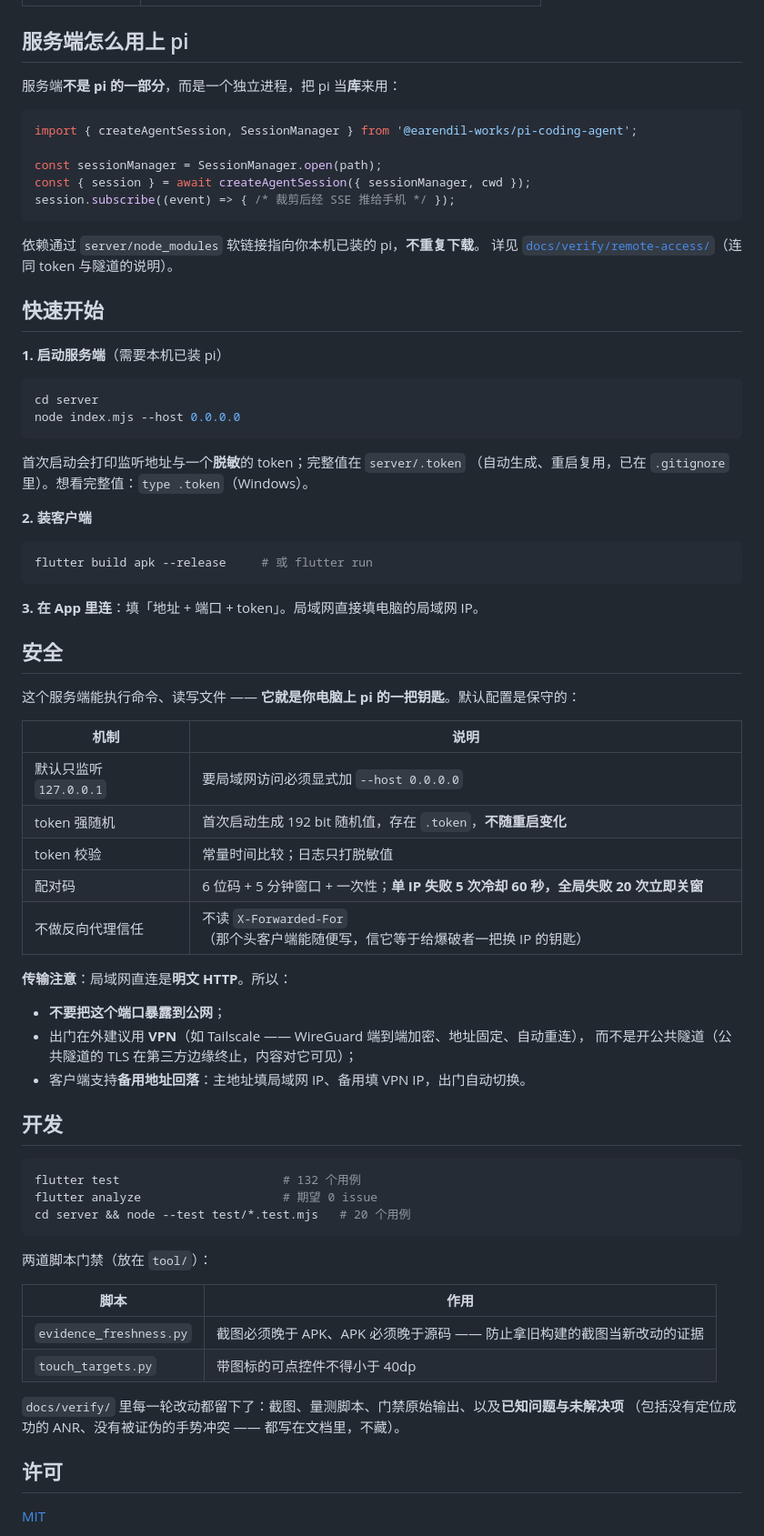
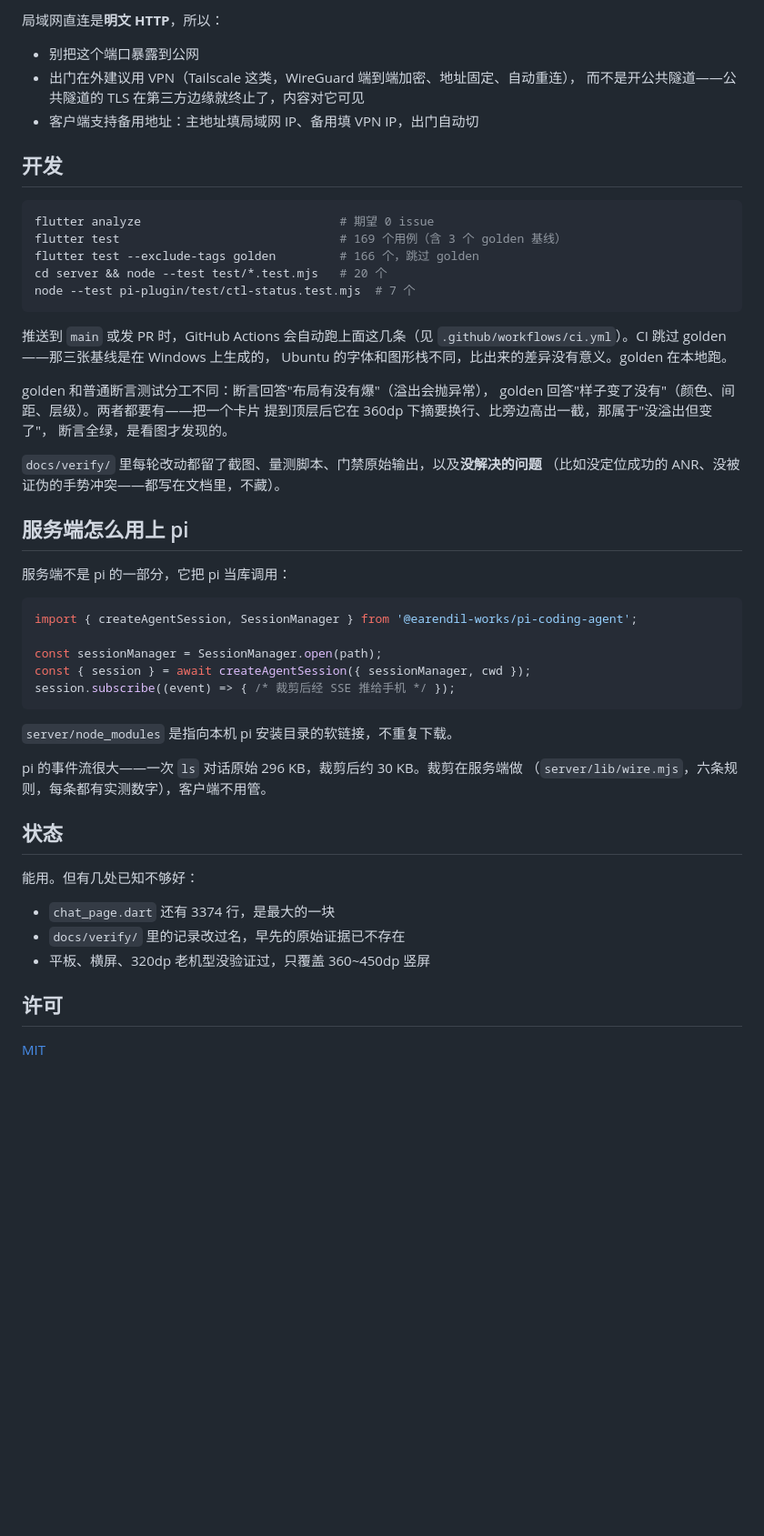
Before and after one commit to CYXyouzhi/pi-yz, a Markdown page: README.md, the part around one of its changes. Shown at 91% size. Drawn GitHub-style; blank space fills up the shorter version.

Commit message:
docs: 重写 README

````diff
--- a/README.md
+++ b/README.md
@@ -29,7 +84,35 @@
+局域网直连是**明文 HTTP**，所以：
+
+- 别把这个端口暴露到公网
+- 出门在外建议用 VPN（Tailscale 这类，WireGuard 端到端加密、地址固定、自动重连），
+  而不是开公共隧道——公共隧道的 TLS 在第三方边缘就终止了，内容对它可见
+- 客户端支持备用地址：主地址填局域网 IP、备用填 VPN IP，出门自动切
+
+## 开发
+
+```bash
+flutter analyze                            # 期望 0 issue
+flutter test                               # 169 个用例（含 3 个 golden 基线）
+flutter test --exclude-tags golden         # 166 个，跳过 golden
+cd server && node --test test/*.test.mjs   # 20 个
+node --test pi-plugin/test/ctl-status.test.mjs  # 7 个
+```
+
+推送到 `main` 或发 PR 时，GitHub Actions 会自动跑上面这几条（见
+`.github/workflows/ci.yml`）。CI 跳过 golden——那三张基线是在 Windows 上生成的，
+Ubuntu 的字体和图形栈不同，比出来的差异没有意义。golden 在本地跑。
+
+golden 和普通断言测试分工不同：断言回答"布局有没有爆"（溢出会抛异常），
+golden 回答"样子变了没有"（颜色、间距、层级）。两者都要有——把一个卡片
+提到顶层后它在 360dp 下摘要换行、比旁边高出一截，那属于"没溢出但变了"，
+断言全绿，是看图才发现的。
+
+`docs/verify/` 里每轮改动都留了截图、量测脚本、门禁原始输出，以及**没解决的问题**
+（比如没定位成功的 ANR、没被证伪的手势冲突——都写在文档里，不藏）。
 
 ## 服务端怎么用上 pi
 
-服务端**不是 pi 的一部分**，而是一个独立进程，把 pi 当**库**来用：
+服务端不是 pi 的一部分，它把 pi 当库调用：
 
 ```js
 import { createAgentSession, SessionManager } from '@earendil-works/pi-coding-agent';
@@ -39,65 +122,18 @@ const { session } = await createAgentSession({ sessionManager, cwd });
 session.subscribe((event) => { /* 裁剪后经 SSE 推给手机 */ });
 ```
 
-依赖通过 `server/node_modules` 软链接指向你本机已装的 pi，**不重复下载**。
-详见 [`docs/verify/remote-access/`](docs/verify/remote-access/)（连同 token 与隧道的说明）。
+`server/node_modules` 是指向本机 pi 安装目录的软链接，不重复下载。
 
-## 快速开始
+pi 的事件流很大——一次 `ls` 对话原始 296 KB，裁剪后约 30 KB。裁剪在服务端做
+（`server/lib/wire.mjs`，六条规则，每条都有实测数字），客户端不用管。
 
-**1. 启动服务端**（需要本机已装 pi）
+## 状态
 
-```bash
-cd server
-node index.mjs --host 0.0.0.0
-```
+能用。但有几处已知不够好：
 
-首次启动会打印监听地址与一个**脱敏**的 token；完整值在 `server/.token`
-（自动生成、重启复用，已在 `.gitignore` 里）。想看完整值：`type .token`（Windows）。
-
-**2. 装客户端**
-
-```bash
-flutter build apk --release     # 或 flutter run
-```
-
-**3. 在 App 里连**：填「地址 + 端口 + token」。局域网直接填电脑的局域网 IP。
-
-## 安全
-
-这个服务端能执行命令、读写文件 —— **它就是你电脑上 pi 的一把钥匙**。默认配置是保守的：
-
-| 机制 | 说明 |
-|---|---|
-| 默认只监听 `127.0.0.1` | 要局域网访问必须显式加 `--host 0.0.0.0` |
-| token 强随机 | 首次启动生成 192 bit 随机值，存在 `.token`，**不随重启变化** |
-| token 校验 | 常量时间比较；日志只打脱敏值 |
-| 配对码 | 6 位码 + 5 分钟窗口 + 一次性；**单 IP 失败 5 次冷却 60 秒，全局失败 20 次立即关窗** |
-| 不做反向代理信任 | 不读 `X-Forwarded-For`（那个头客户端能随便写，信它等于给爆破者一把换 IP 的钥匙）|
-
-**传输注意**：局域网直连是**明文 HTTP**。所以：
-
-- **不要把这个端口暴露到公网**；
-- 出门在外建议用 **VPN**（如 Tailscale —— WireGuard 端到端加密、地址固定、自动重连），
-  而不是开公共隧道（公共隧道的 TLS 在第三方边缘终止，内容对它可见）；
-- 客户端支持**备用地址回落**：主地址填局域网 IP、备用填 VPN IP，出门自动切换。
-
-## 开发
-
-```bash
-flutter test                       # 132 个用例
-flutter analyze                    # 期望 0 issue
-cd server && node --test test/*.test.mjs   # 20 个用例
-```
-
-两道脚本门禁（放在 `tool/`）：
-
-| 脚本 | 作用 |
-|---|---|
-| `evidence_freshness.py` | 截图必须晚于 APK、APK 必须晚于源码 —— 防止拿旧构建的截图当新改动的证据 |
-| `touch_targets.py` | 带图标的可点控件不得小于 40dp |
-
-`docs/verify/` 里每一轮改动都留下了：截图、量测脚本、门禁原始输出、以及**已知问题与未解决项**
-（包括没有定位成功的 ANR、没有被证伪的手势冲突 —— 都写在文档里，不藏）。
+- `chat_page.dart` 还有 3374 行，是最大的一块
+- `docs/verify/` 里的记录改过名，早先的原始证据已不存在
+- 平板、横屏、320dp 老机型没验证过，只覆盖 360~450dp 竖屏
 
 ## 许可
 
````
Also changed, not shown: other parts of README.md (+75 -20 lines).
